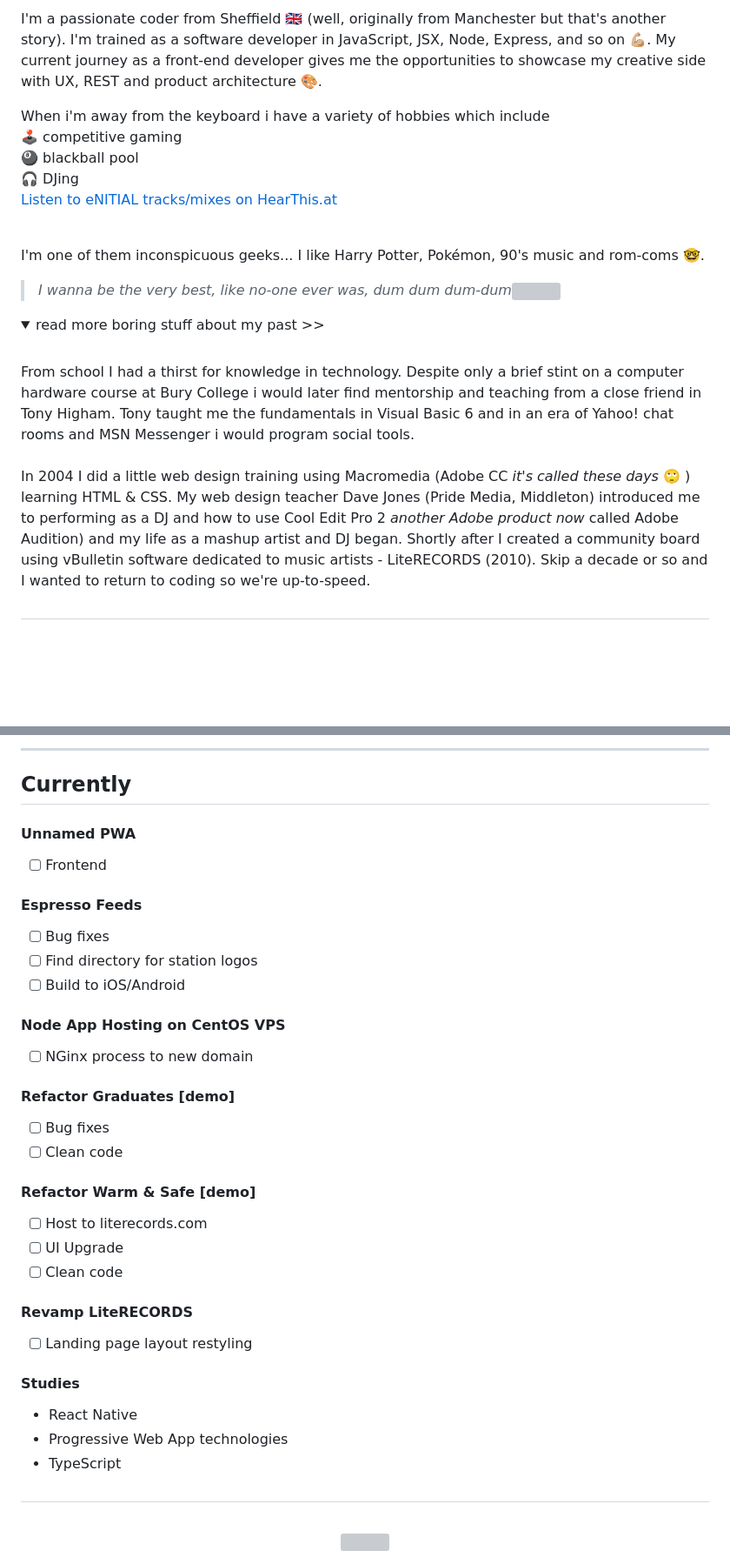
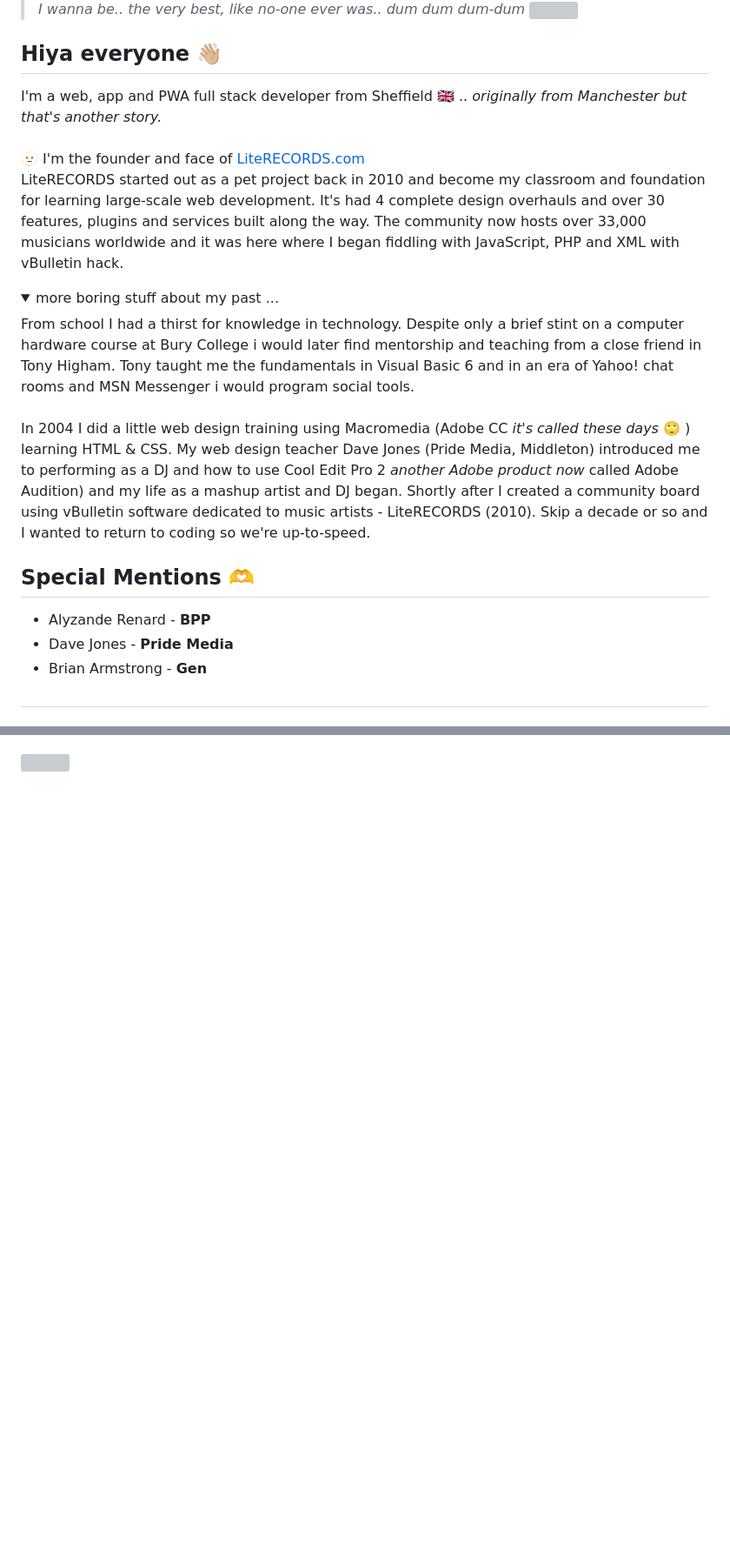
Before and after one commit to brrradley/brrradley, a Markdown page: README.md, 2 parts joined by grey strips. Shown at 87% size. Drawn GitHub-style; folded sections open; blank space fills up the shorter version; grey boxes are pictures that could not be loaded.

```diff
--- a/README.md
+++ b/README.md
@@ -2,20 +25,25 @@
 
-I'm a passionate coder from Sheffield 🇬🇧 (well, originally from Manchester but that's another story). I'm trained as a software developer in JavaScript, JSX, Node, Express, and so on 💪🏼. My current journey as a front-end developer gives me the opportunities to showcase my creative side with UX, REST and product architecture 🎨.
+> *I wanna be.. the very best, like no-one ever was.. dum dum dum-dum* <img src="https://github.com/clessg/pokesprite/blob/master/icons/pokeball/poke.png"/>
 
-When i'm away from the keyboard i have a variety of hobbies which include<br>
-🕹 competitive gaming
-🎱 blackball pool
-🎧 DJing
-[Listen to eNITIAL tracks/mixes on HearThis.at](https://hearthis.at/enitial/)<br><br>
+<h2>Hiya everyone 👋🏼  </h2>
+I'm a web, app and PWA full stack developer from Sheffield 🇬🇧
+.. <i>originally from Manchester but that's another story.</i>
+<br><br>
 
-I'm one of them inconspicuous geeks... I like Harry Potter, Pokémon, 90's music and rom-coms 🤓.
-> *I wanna be the very best, like no-one ever was, dum dum dum-dum*<img src="https://github.com/clessg/pokesprite/blob/master/icons/pokeball/poke.png"/>
+🫥 I'm the founder and face of [LiteRECORDS.com](https://literecords.com)
+LiteRECORDS started out as a pet project back in 2010 and become my classroom and foundation for learning large-scale web development. It's had 4 complete design overhauls and over 30 features, plugins and services built along the way. The community now hosts over 33,000 musicians worldwide and it was here where I began fiddling with JavaScript, PHP and XML with vBulletin hack.
+
 <details closed>
-<summary>read more boring stuff about my past >></summary>
-<br>
+<summary>more boring stuff about my past ...</summary>
   From school I had a thirst for knowledge in technology. Despite only a brief stint on a computer hardware course at Bury College i would later find mentorship and teaching from a close friend in Tony Higham. Tony taught me the fundamentals in Visual Basic 6 and in an era of Yahoo! chat rooms and MSN Messenger i would program social tools.
-<br/><br/>
+<br><br>
   In 2004 I did a little web design training using Macromedia (Adobe CC <em>it's called these days</em> 🙄 ) learning HTML & CSS. My web design teacher Dave Jones (Pride Media, Middleton) introduced me to performing as a DJ and how to use Cool Edit Pro 2 <em>another Adobe product now</em> called Adobe Audition) and my life as a mashup artist and DJ began. Shortly after I created a community board using vBulletin software dedicated to music artists - LiteRECORDS (2010). Skip a decade or so and I wanted to return to coding so we're up-to-speed.
 </details>
 
+<h2>Special Mentions 🫶</h2>
+
+* Alyzande Renard - <b>BPP</b>
+* Dave Jones - <b>Pride Media</b>
+* Brian Armstrong - <b>Gen</b>
+
 ##
@@ -54,33 +64 @@ LiteRECORDS ([literecords.com](https://literecords.com)) started out as a pet pr
----
-## Currently
-
-#### Unnamed PWA
-  - [ ] Frontend
-
-#### Espresso Feeds
-  - [ ] Bug fixes
-  - [ ] Find directory for station logos
-  - [ ] Build to iOS/Android
-
-#### Node App Hosting on CentOS VPS
-  - [ ] NGinx process to new domain
-
-#### Refactor Graduates [demo]
-  - [ ] Bug fixes
-  - [ ] Clean code
-
-#### Refactor Warm & Safe [demo]
-  - [ ] Host to literecords.com
-  - [ ] UI Upgrade
-  - [ ] Clean code
-
-#### Revamp LiteRECORDS
-  - [ ] Landing page layout restyling
-
-#### Studies
-* React Native
-* Progressive Web App technologies
-* TypeScript
-
-##
-<h1 align ="center" ><a href="https://www.buymeacoffee.com/decafdevio"><img src="https://cdn.buymeacoffee.com/buttons/v2/default-yellow.png" width="200" /></a></h1>
+<a href="https://www.buymeacoffee.com/decafdevio"><img src="https://cdn.buymeacoffee.com/buttons/v2/default-yellow.png" width="150" /></a>
```
Also changed, not shown: other parts of README.md (+32 -27 lines).
